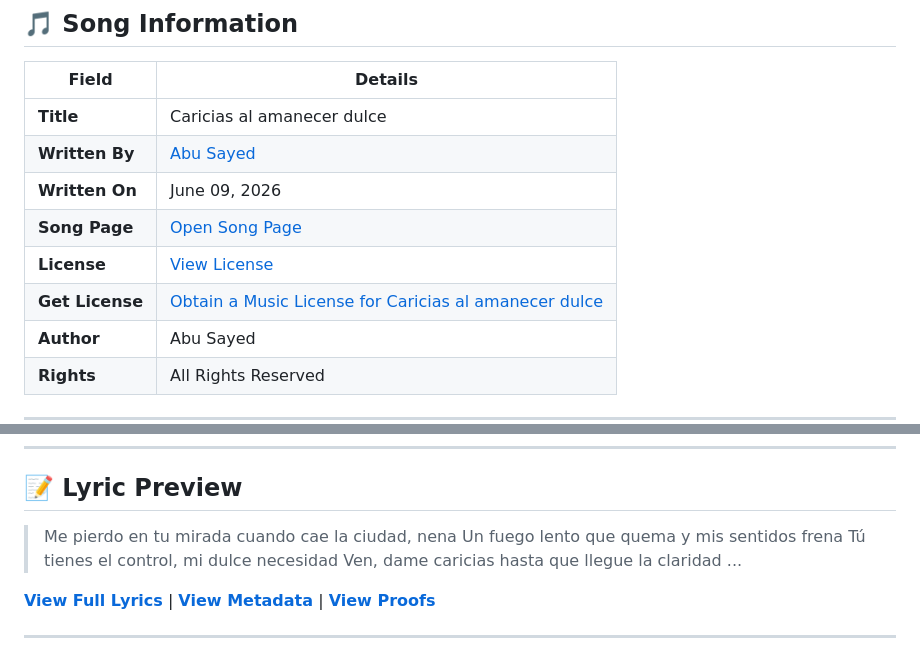
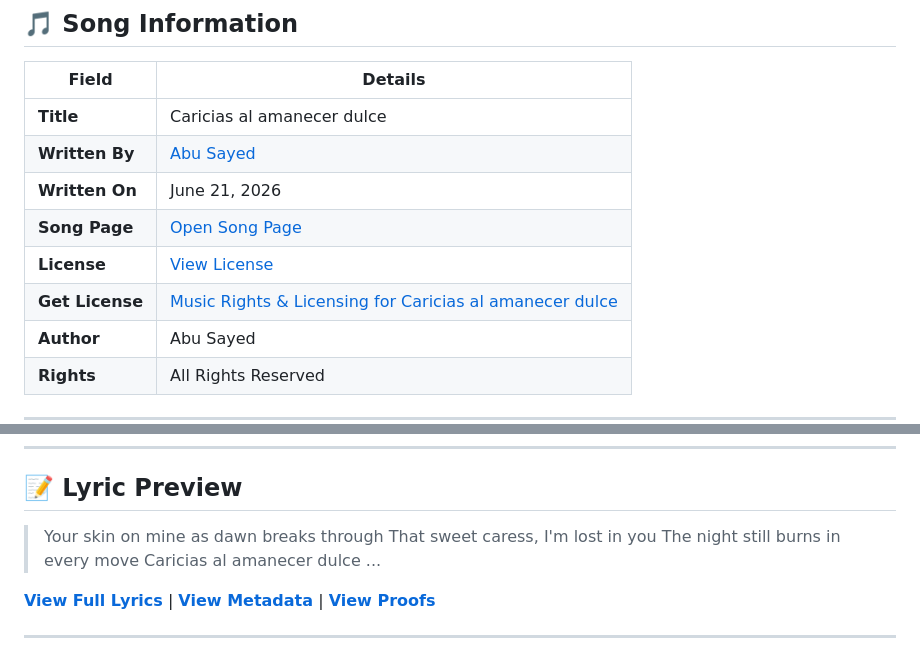
Before and after one commit to ImAbuSayed/caricias-al-amanecer-dulce, a Markdown page: README.md, 2 parts joined by grey strips. GitHub-like rendering.

Commit message:
docs: Update readme excerpt

```diff
--- a/README.md
+++ b/README.md
@@ -12,10 +12,10 @@
 |-------|---------|
 | **Title** | Caricias al amanecer dulce |
 | **Written By** | [Abu Sayed](https://abusayed.com.bd/) |
-| **Written On** | June 09, 2026 |
+| **Written On** | June 21, 2026 |
 | **Song Page** | [Open Song Page](https://imabusayed.github.io/caricias-al-amanecer-dulce/) |
 | **License** | [View License](./LICENSE.md) |
-| **Get License** | [Obtain a Music License for Caricias al amanecer dulce](https://music.abusayed.com.bd/Licensing/?https://imabusayed.github.io/caricias-al-amanecer-dulce/) |
+| **Get License** | [Music Rights & Licensing for Caricias al amanecer dulce](https://music.abusayed.com.bd/Licensing/?https://imabusayed.github.io/caricias-al-amanecer-dulce/) |
 | **Author** | Abu Sayed |
 | **Rights** | All Rights Reserved |
 
@@ -32,10 +32,10 @@
 
 ## 📝 Lyric Preview
 
-> Me pierdo en tu mirada cuando cae la ciudad, nena
-> Un fuego lento que quema y mis sentidos frena
-> Tú tienes el control, mi dulce necesidad
-> Ven, dame caricias hasta que llegue la claridad
+> Your skin on mine as dawn breaks through
+> That sweet caress, I'm lost in you
+> The night still burns in every move
+> Caricias al amanecer dulce
 > ...
 
 [**View Full Lyrics**](./lyrics.txt) | [**View Metadata**](./manifest.json) | [**View Proofs**](./hashes.txt)
```
